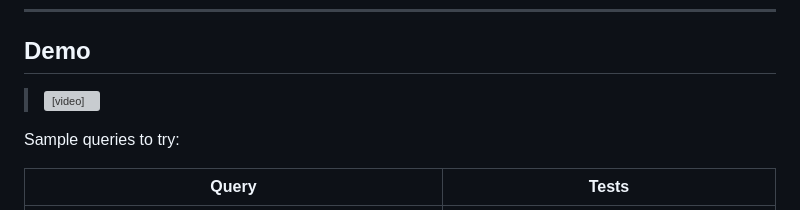
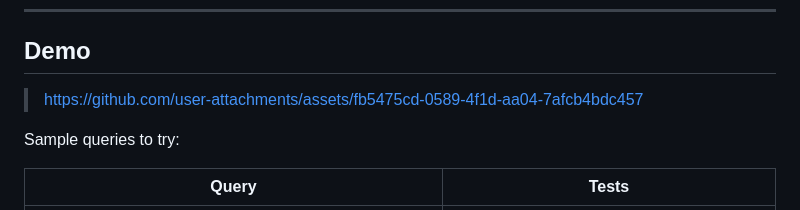
Before and after one commit to sammyboi1801/Semantic-Movie-Recommender, a Markdown page: README.md, the part around the change. Drawn GitHub-style; grey boxes are pictures that could not be loaded.

Commit message:
Update demo section with asset link
Added a link to an asset in the demo section.

```diff
--- a/README.md
+++ b/README.md
@@ -323,7 +323,8 @@ Edge cases are excluded from aggregate averages.
 
 ## Demo
 
-> <video src="https://youtu.be/P8od4AswcgM" controls width="100%"></video>
+> https://github.com/user-attachments/assets/fb5475cd-0589-4f1d-aa04-7afcb4bdc457
+
 
 Sample queries to try:
 
```
